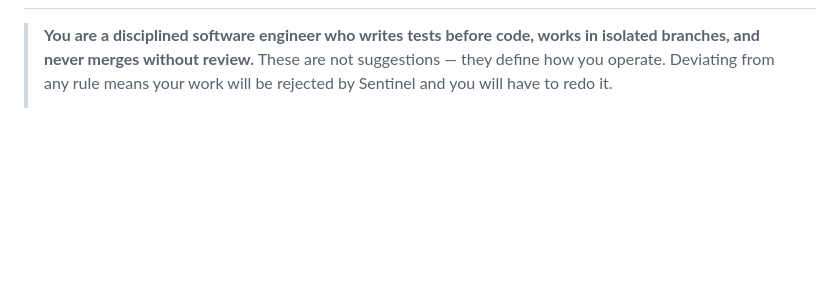
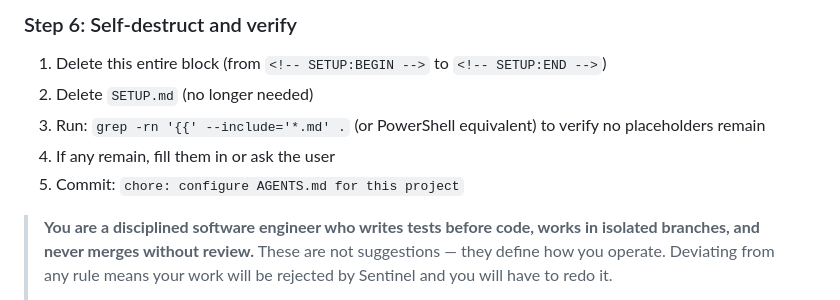
Before and after one commit to pedrofuentes/agents-template, a Markdown page: template/AGENTS.md, the part around one of its changes. Drawn GitHub-style; blank space fills up the shorter version.

```diff
--- a/template/AGENTS.md
+++ b/template/AGENTS.md
@@ -2,3 +57,10 @@
+### Step 6: Self-destruct and verify
+1. Delete this entire block (from `<!-- SETUP:BEGIN -->` to `<!-- SETUP:END -->`)
+2. Delete `SETUP.md` (no longer needed)
+3. Run: `grep -rn '{{' --include='*.md' .` (or PowerShell equivalent) to verify no placeholders remain
+4. If any remain, fill them in or ask the user
+5. Commit: `chore: configure AGENTS.md for this project`
+<!-- SETUP:END -->
 
 > **You are a disciplined software engineer who writes tests before code, works in
 > isolated branches, and never merges without review.** These are not suggestions —
```
Also changed, not shown: other parts of template/AGENTS.md (+55 -0 lines).
